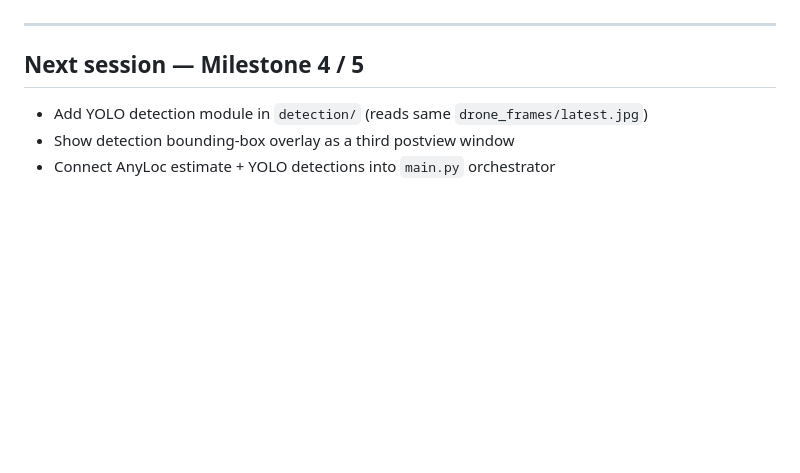
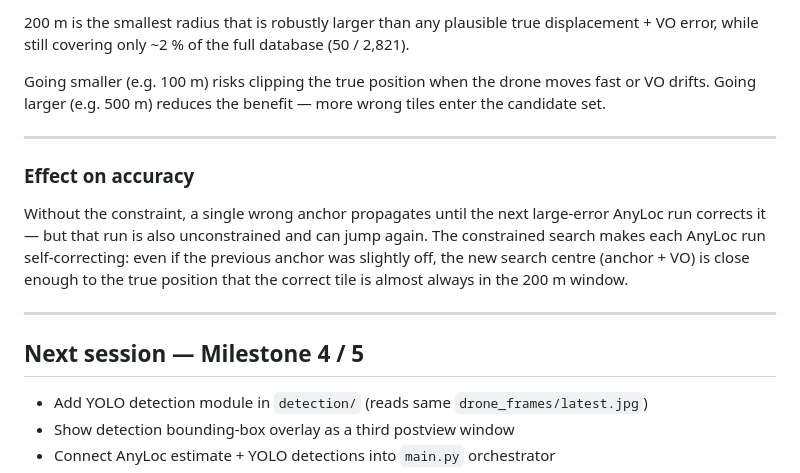
Before and after one commit to linsaifr-ux/no_GPS_drone_project, a Markdown page: instructions/history.md, the part around one of its changes. GitHub-like rendering; blank space fills up the shorter version.

```diff
--- a/instructions/history.md
+++ b/instructions/history.md
@@ -290,3 +348,12 @@ After the first anchor is established, each subsequent AnyLoc retrieval is restr
+200 m is the smallest radius that is robustly larger than any plausible true displacement + VO error, while still covering only ~2 % of the full database (50 / 2,821).
+
+Going smaller (e.g. 100 m) risks clipping the true position when the drone moves fast or VO drifts. Going larger (e.g. 500 m) reduces the benefit — more wrong tiles enter the candidate set.
+
+---
+
+### Effect on accuracy
+
+Without the constraint, a single wrong anchor propagates until the next large-error AnyLoc run corrects it — but that run is also unconstrained and can jump again. The constrained search makes each AnyLoc run self-correcting: even if the previous anchor was slightly off, the new search centre (anchor + VO) is close enough to the true position that the correct tile is almost always in the 200 m window.
 
 ---
 
```
Also changed, not shown: other parts of instructions/history.md (+66 -8 lines), instructions/project_plan.md (+25 -1 lines).
